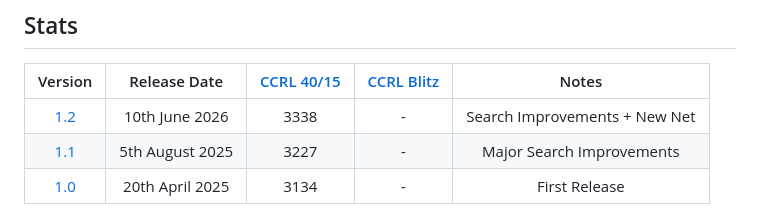
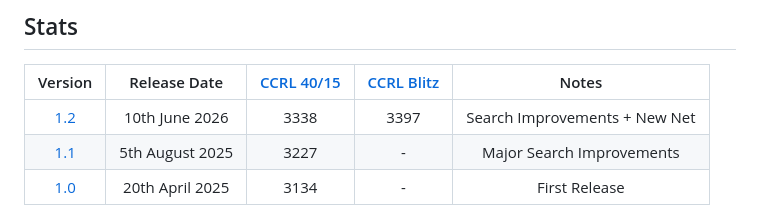
Before and after one commit to all-c-a-p-s/Panda, a Markdown page: README.md, the part around the change. GitHub-like rendering.

Commit message:
add crrl blitz rating to README!

```diff
--- a/README.md
+++ b/README.md
@@ -8,7 +8,7 @@ Panda is a chess engine written in Rust (still a work in progress). I like worki
 ## Stats
 |                           Version                            |     Release Date    | [CCRL 40/15](https://www.computerchess.org.uk/ccrl/4040/) | [CCRL Blitz](https://computerchess.org.uk/ccrl/404/) | Notes |
 | :-----------------------------------------------------------:|:-------------------:|:---------:|:----:|:---------------------------:|
-| [1.2](https://github.com/all-c-a-p-s/Panda/releases/tag/1.2) |  10th     June 2026 | 3338      |  -   | Search Improvements + New Net  |
+| [1.2](https://github.com/all-c-a-p-s/Panda/releases/tag/1.2) |  10th     June 2026 | 3338      |  3397   | Search Improvements + New Net  |
 | [1.1](https://github.com/all-c-a-p-s/Panda/releases/tag/1.1) |  5th    August 2025 | 3227      |  -   | Major Search Improvements   |
 | [1.0](https://github.com/all-c-a-p-s/Panda/releases/tag/1.0) |  20th    April 2025 | 3134      |  -   |       First Release         |
 
```
